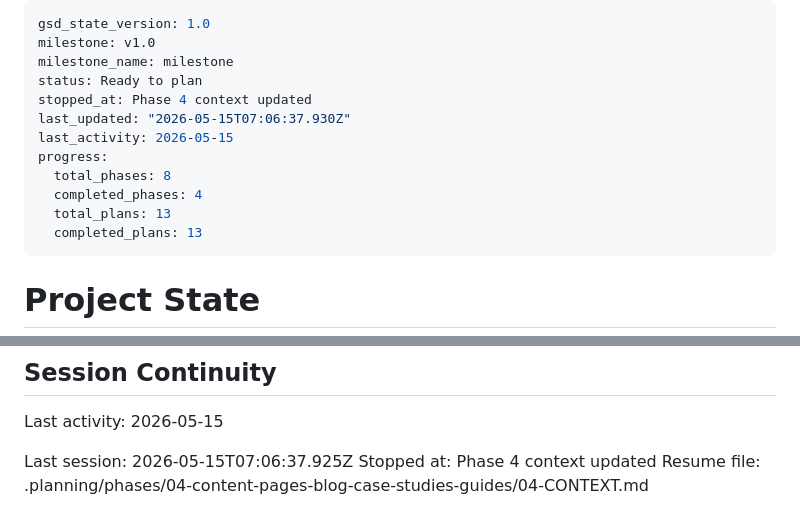
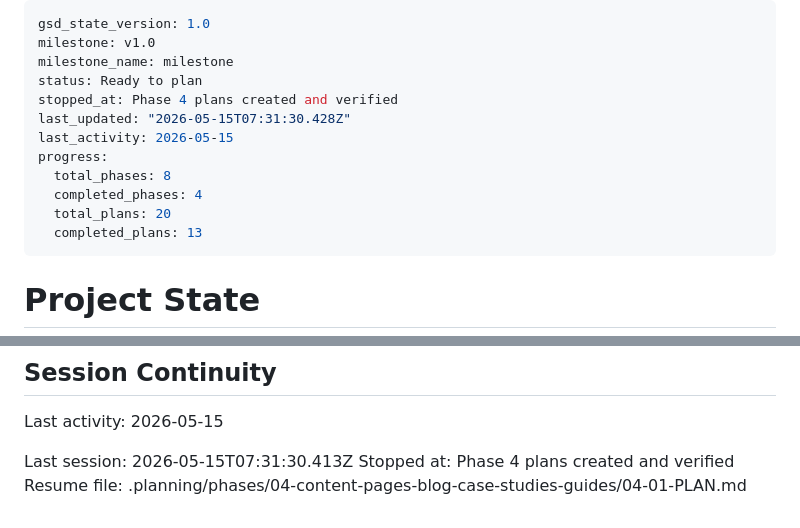
Before and after one commit to cluxn/digipexel, a Markdown page: .planning/STATE.md, 2 parts joined by grey strips. Rendered like a GitHub page.

Commit message:
docs(state): record phase 4 context session

```diff
--- a/.planning/STATE.md
+++ b/.planning/STATE.md
@@ -3,13 +3,13 @@ gsd_state_version: 1.0
 milestone: v1.0
 milestone_name: milestone
 status: Ready to plan
-stopped_at: Phase 4 context updated
-last_updated: "2026-05-15T07:06:37.930Z"
+stopped_at: Phase 4 plans created and verified
+last_updated: "2026-05-15T07:31:30.428Z"
 last_activity: 2026-05-15
 progress:
   total_phases: 8
   completed_phases: 4
-  total_plans: 13
+  total_plans: 20
   completed_plans: 13
 ---
 
@@ -120,6 +120,6 @@ None yet.
 
 Last activity: 2026-05-15
 
-Last session: 2026-05-15T07:06:37.925Z
-Stopped at: Phase 4 context updated
-Resume file: .planning/phases/04-content-pages-blog-case-studies-guides/04-CONTEXT.md
+Last session: 2026-05-15T07:31:30.413Z
+Stopped at: Phase 4 plans created and verified
+Resume file: .planning/phases/04-content-pages-blog-case-studies-guides/04-01-PLAN.md
```
